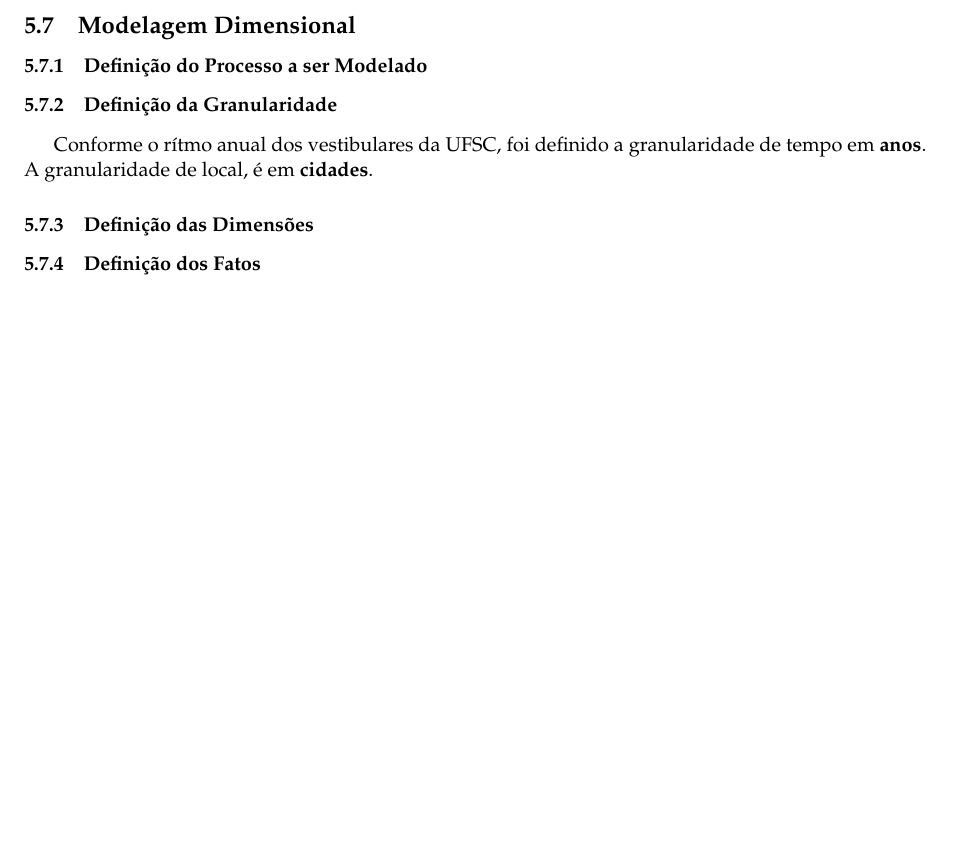
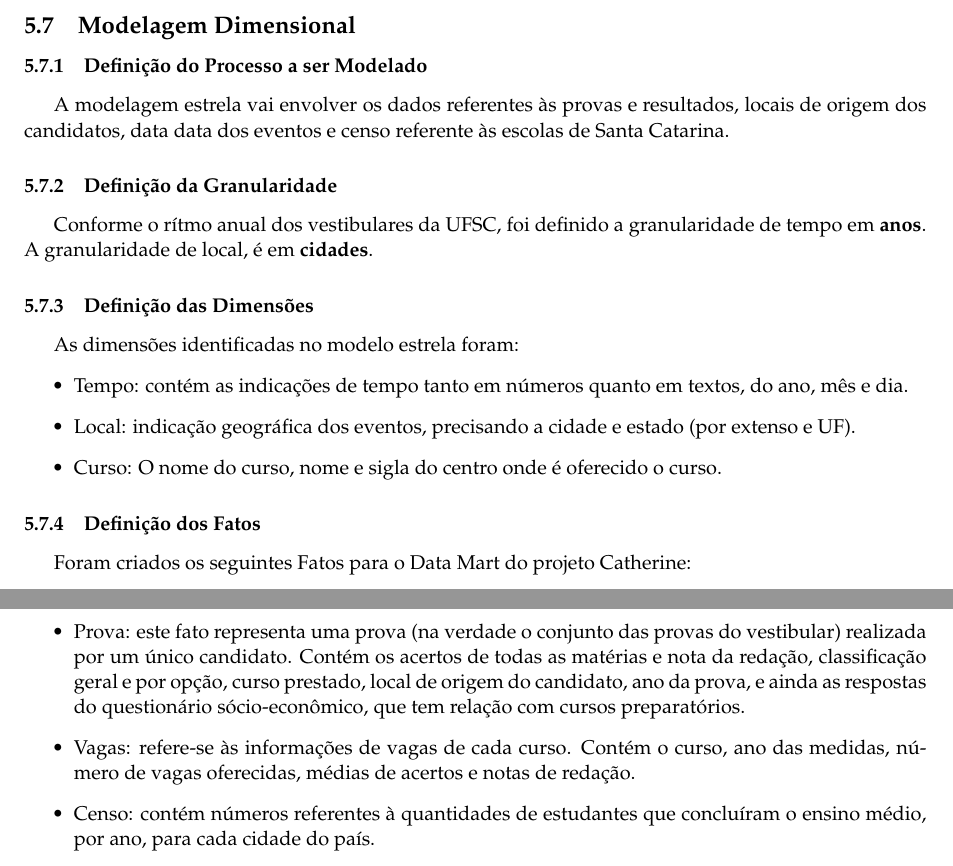
Before and after one commit to fabreko/catherine, a LaTeX document (docs/catherine.tex): part of page 4 of 6 before the commit and two parts of pages 4 and 5 of 7 after it, the two joined at a grey line, cut so that both start at the same text, the shorter picture padded with empty space. Compiled offline with pdfLaTeX; the source files are stored in an older character set and shown here as Unicode.

Commit message:
Modificação da base estrela e documento.

```diff
--- a/docs/catherine.tex
+++ b/docs/catherine.tex
@@ -87,17 +87,30 @@
 	\subsection{Definição dos Requisitos}
 	\subsection{Modelagem Dimensional}
 	\subsubsection{Definição do Processo a ser Modelado}
+	\indent A modelagem estrela vai envolver os dados referentes às provas e resultados, locais de origem dos candidatos, data data dos eventos e censo referente às escolas de Santa Catarina.
 	\subsubsection{Definição da Granularidade}
 	\indent Conforme o rítmo anual dos vestibulares da UFSC, foi definido a granularidade de tempo em {\bf anos}. A granularidade de local, é em {\bf cidades}.
 	\subsubsection{Definição das Dimensões}
+	\indent As dimensões identificadas no modelo estrela foram:
+	\begin{itemize}
+			\item Tempo: contém as indicações de tempo tanto em números quanto em textos, do ano, mês e dia.
+			\item Local: indicação geográfica dos eventos, precisando a cidade e estado (por extenso e UF).
+			\item Curso: O nome do curso, nome e sigla do centro onde é oferecido o curso.
+	\end{itemize}
 	\subsubsection{Definição dos Fatos}
+	\indent Foram criados os seguintes Fatos para o Data Mart do projeto Catherine:
+	\begin{itemize}
+			\item Prova: este fato representa uma prova (na verdade o conjunto das provas do vestibular) realizada por um único candidato. Contém os acertos de todas as matérias e nota da redação, classificação geral e por opção, curso prestado, local de origem do candidato, ano da prova, e ainda as respostas do questionário sócio-econômico, que tem relação com cursos preparatórios.
+			\item Vagas: refere-se às informações de vagas de cada curso. Contém o curso, ano das medidas, número de vagas oferecidas, médias de acertos e notas de redação.
+			\item Censo: contém números referentes à quantidades de estudantes que concluíram o ensino médio, por ano, para cada cidade do país.
+	\end{itemize}
 	\newpage
 	\subsubsection{Modelo}
 	\indent O modelo dimensional é apresentado abaixo:
 	\begin{figure}[h!]
 		\centering
 		\includegraphics[width=1\textwidth]{../db/catherine}
-		\footnotesize{\vskip 10pt Diagrama gerado utilizando a ferramenta \textsc{MySQL Workbench.}.}
+		\footnotesize{\vskip 10pt Diagrama gerado utilizando a ferramenta \textsc{MySQL Workbench}.}
 	\end{figure}
 
 	\subsection{Projeto Físico}
```
Also changed, not shown: db/estrela.txt (+5 -0 lines), docs/catherine.pdf, 3 other files.
